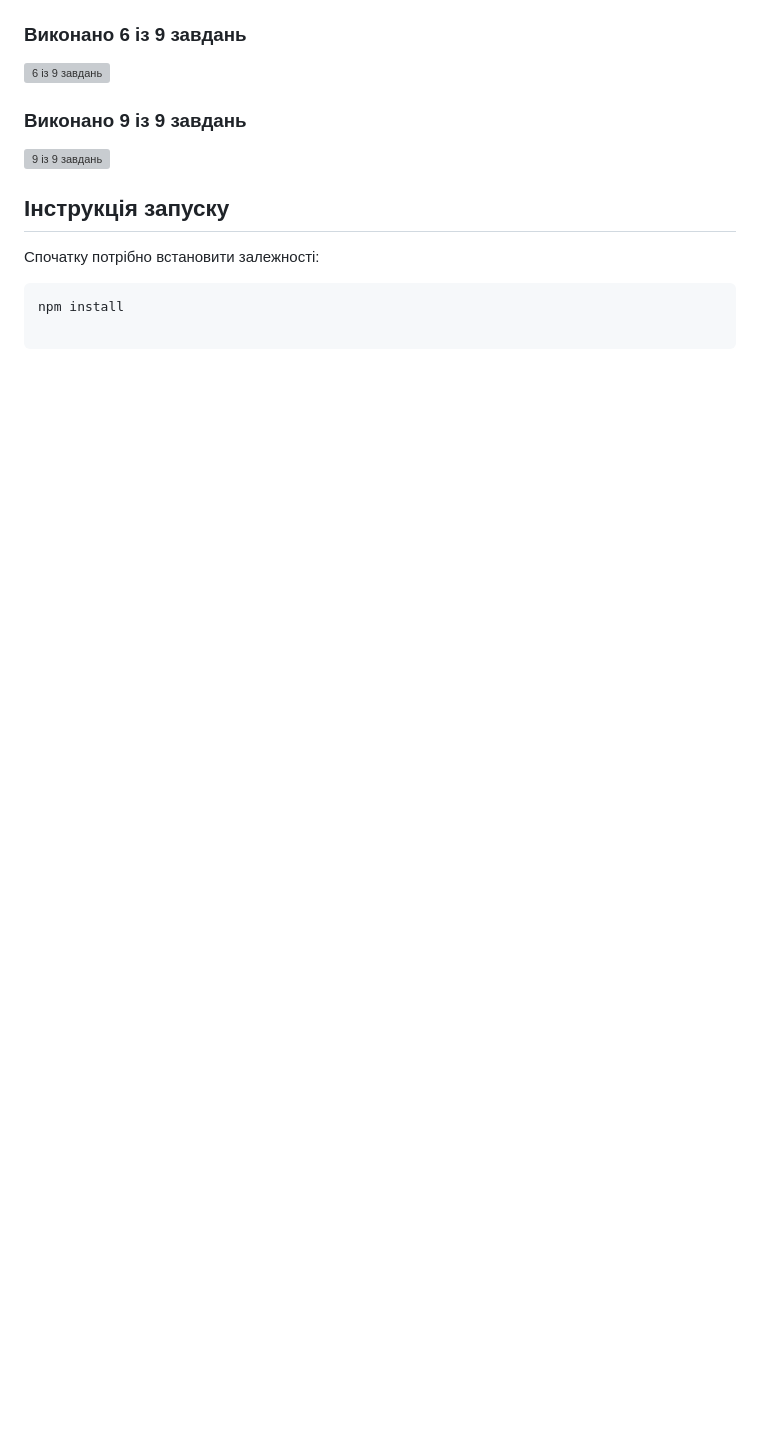
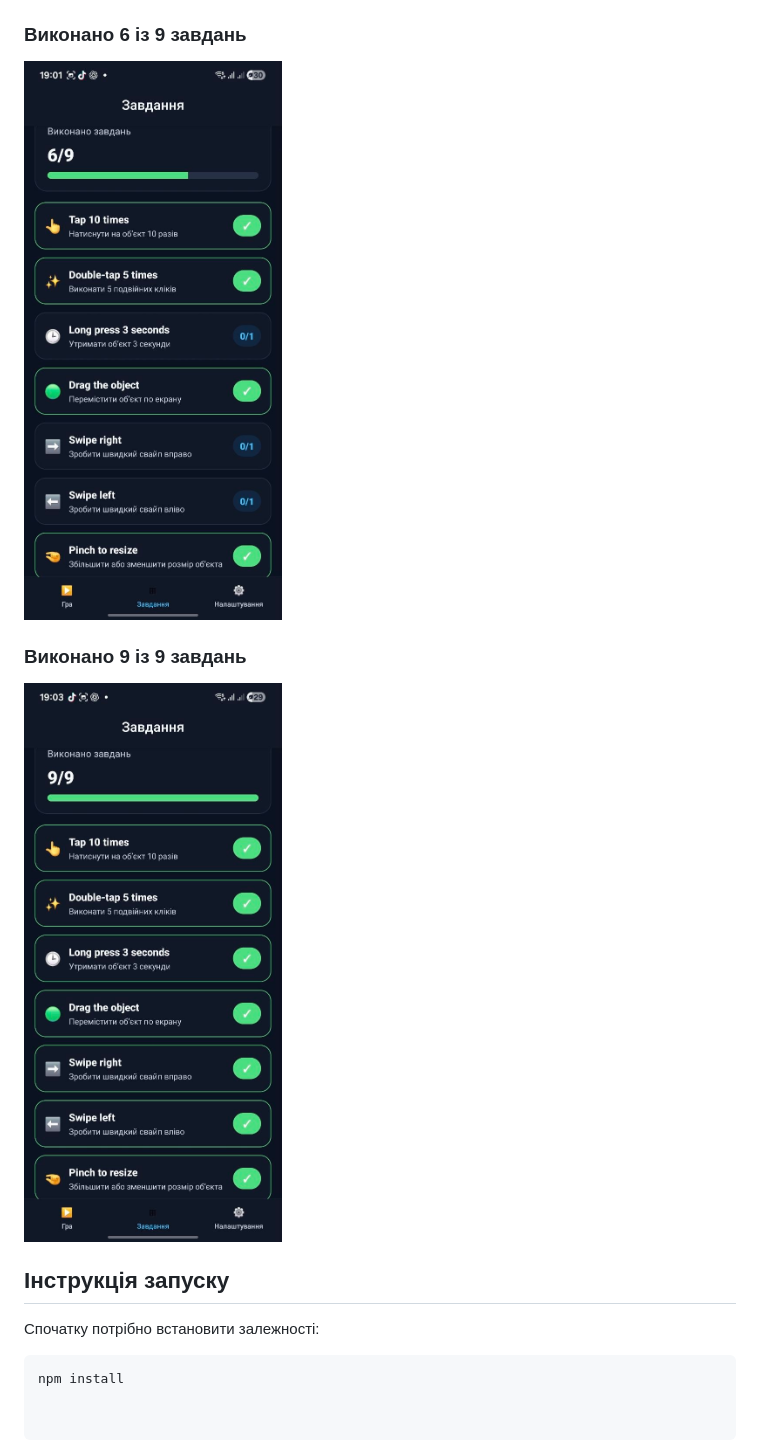
Before and after one commit to YaroslavMarchukIPZk241/MobileLabsRN2026, a Markdown page: lab3/README.md, the part around one of its changes. Drawn GitHub-style; blank space fills up the shorter version; grey boxes are pictures that could not be loaded.

```diff
--- a/lab3/README.md
+++ b/lab3/README.md
@@ -94,11 +94,11 @@
 
 ### Виконано 6 із 9 завдань
 
-![6 із 9 завдань](./screenshots/3.png)
+![6 із 9 завдань](./screenshots/3.jpg)
 
 ### Виконано 9 із 9 завдань
 
-![9 із 9 завдань](./screenshots/4.png)
+![9 із 9 завдань](./screenshots/4.jpg)
 
 ## Інструкція запуску
 
```
Also changed, not shown: other parts of lab3/README.md (+2 -2 lines).
